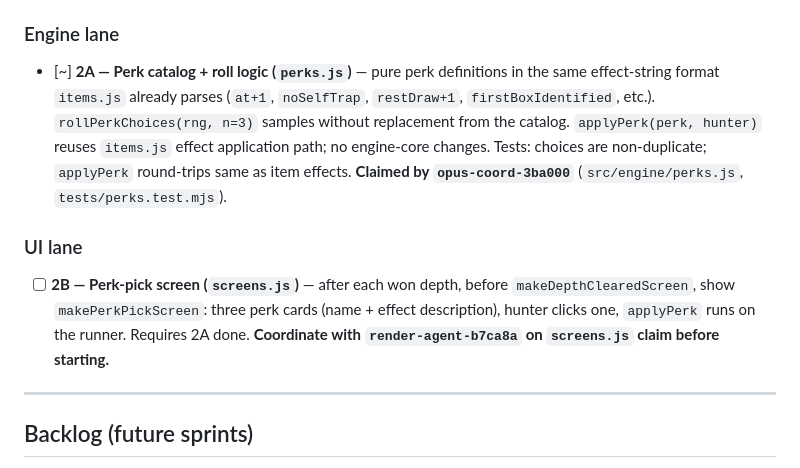
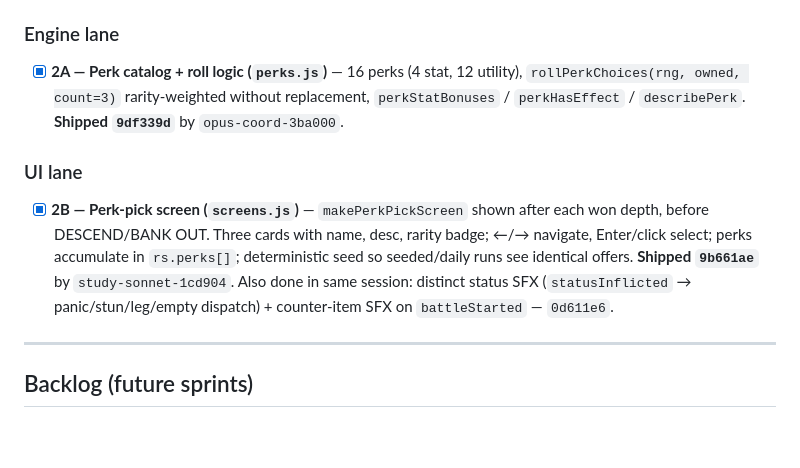
Before and after one commit to jakez-gh/battle-hunter, a Markdown page: WORK.md, the part around the change. Rendered like a GitHub page; blank space fills up the shorter version.

Commit message:
docs: stamp Phase 2 done (2A + 2B shipped)
- WORK.md: 2A [x] at 9df339d, 2B [x] at 9b661ae; note SFX wiring (0d611e6)
- ROADMAP.md: Phase 2 marked DONE (353/353 tests)

Co-Authored-By: Claude Sonnet 4.6 <noreply@anthropic.com>

```diff
--- a/WORK.md
+++ b/WORK.md
@@ -255,21 +255,20 @@ whoever holds the visual-polish claim first. Prerequisite: Phase 1 done at
 
 ### Engine lane
 
-- [~] **2A — Perk catalog + roll logic (`perks.js`)** — pure perk definitions
-  in the same effect-string format `items.js` already parses (`at+1`, `noSelfTrap`,
-  `restDraw+1`, `firstBoxIdentified`, etc.). `rollPerkChoices(rng, n=3)` samples
-  without replacement from the catalog. `applyPerk(perk, hunter)` reuses
-  `items.js` effect application path; no engine-core changes.
-  Tests: choices are non-duplicate; `applyPerk` round-trips same as item effects.
-  **Claimed by `opus-coord-3ba000`** (`src/engine/perks.js`, `tests/perks.test.mjs`).
+- [x] **2A — Perk catalog + roll logic (`perks.js`)** — 16 perks (4 stat, 12
+  utility), `rollPerkChoices(rng, owned, count=3)` rarity-weighted without
+  replacement, `perkStatBonuses` / `perkHasEffect` / `describePerk`. **Shipped
+  `9df339d`** by `opus-coord-3ba000`.
 
 ### UI lane
 
-- [ ] **2B — Perk-pick screen (`screens.js`)** — after each won depth, before
-  `makeDepthClearedScreen`, show `makePerkPickScreen`: three perk cards
-  (name + effect description), hunter clicks one, `applyPerk` runs on the runner.
-  Requires 2A done. **Coordinate with `render-agent-b7ca8a` on `screens.js` claim
-  before starting.**
+- [x] **2B — Perk-pick screen (`screens.js`)** — `makePerkPickScreen` shown
+  after each won depth, before DESCEND/BANK OUT. Three cards with name, desc,
+  rarity badge; ←/→ navigate, Enter/click select; perks accumulate in
+  `rs.perks[]`; deterministic seed so seeded/daily runs see identical offers.
+  **Shipped `9b661ae`** by `study-sonnet-1cd904`. Also done in same session:
+  distinct status SFX (`statusInflicted` → panic/stun/leg/empty dispatch) +
+  counter-item SFX on `battleStarted` — `0d611e6`.
 
 ---
 
```
Also changed, not shown: ROADMAP.md (+1 -1 lines).
